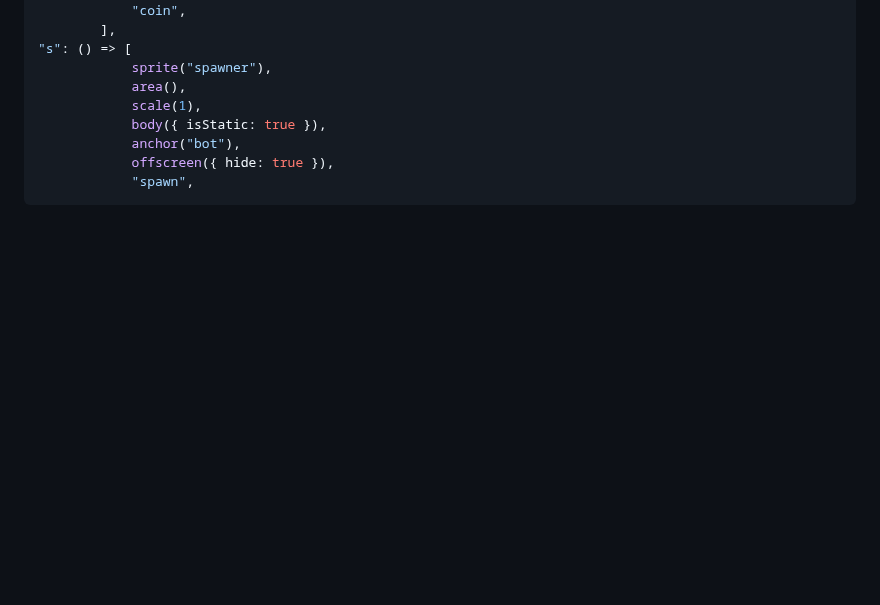
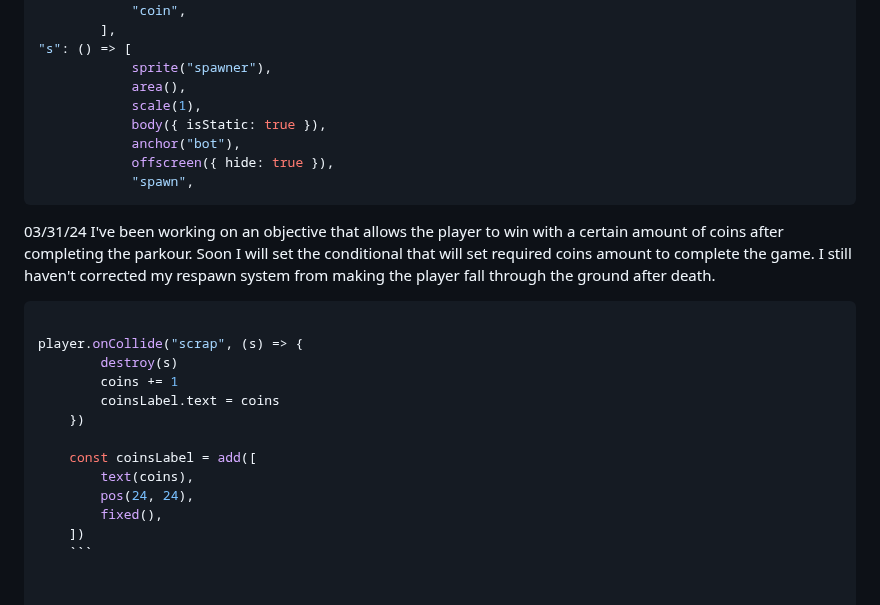
Before and after one commit to danielk9538/sep11-freedom-project, a Markdown page: tool/learning-log.md, the part around the change. GitHub-like rendering; blank space fills up the shorter version.

Commit message:
learning log

````diff
--- a/tool/learning-log.md
+++ b/tool/learning-log.md
@@ -113,3 +113,20 @@ I've been creating coins/objective that the player can do while completing the p
 			offscreen({ hide: true }),
 			"spawn",
 ```
+03/31/24
+I've been working on an objective that allows the player to win with a certain amount of coins after completing the parkour. Soon I will set the conditional that will set required coins amount to complete the game. I still haven't corrected my respawn system from making the player fall through the ground after death.
+
+```javascript
+
+player.onCollide("scrap", (s) => {
+		destroy(s)
+		coins += 1
+		coinsLabel.text = coins
+	})
+
+	const coinsLabel = add([
+		text(coins),
+		pos(24, 24),
+		fixed(),
+	])
+    ```
````
